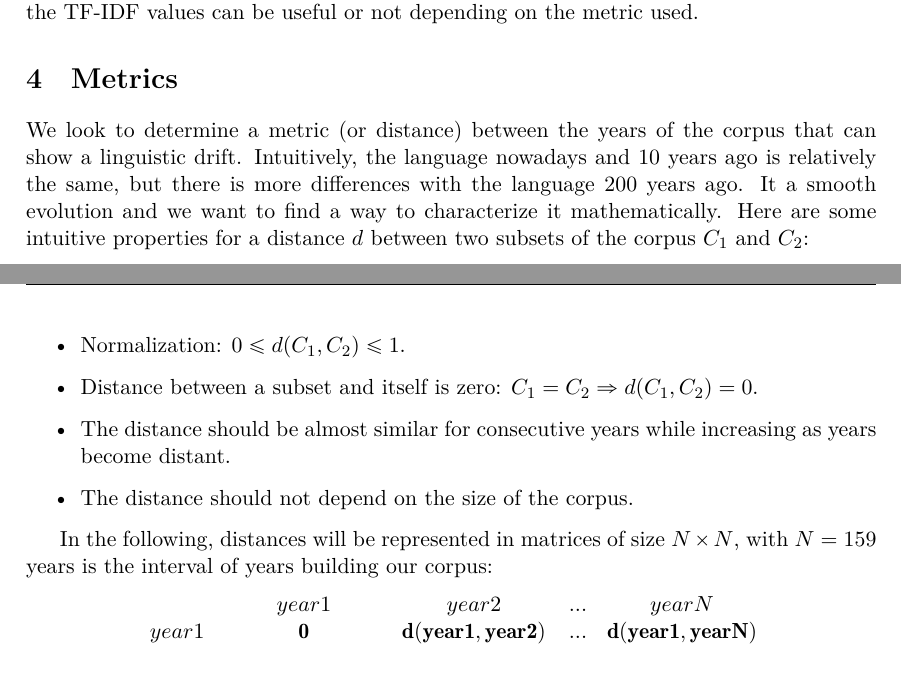
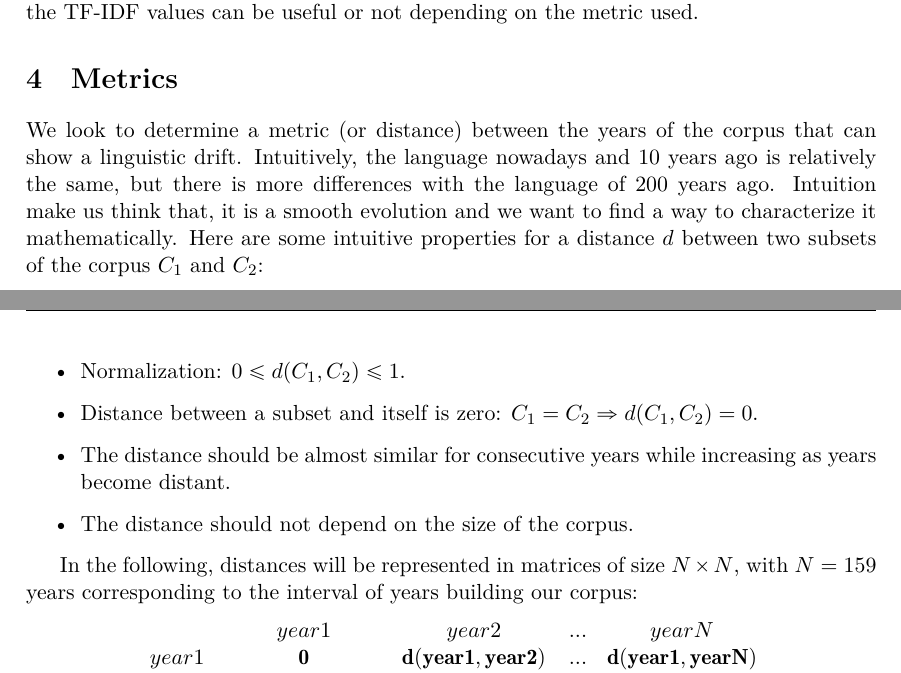
Before and after one commit to AblionGE/A-study-of-linguistic-drift-on-Le-Temps-Newspaper-Corpus, a LaTeX document (report/main.tex, which reads report/metrics_intro.tex): two parts of pages 8 and 9 of 19, joined at a grey line, cut so that both start at the same text. Compiled offline with XeLaTeX.

Commit message:
Update metrics_intro.tex

```diff
--- a/report/metrics_intro.tex
+++ b/report/metrics_intro.tex
@@ -1,4 +1,4 @@
-We look to determine a metric (or distance) between the years of the corpus that can show a linguistic drift. Intuitively, the language nowadays and 10 years ago is relatively the same, but there is more differences with the language 200 years ago. It a smooth evolution and we want to find a way to characterize it mathematically. Here are some intuitive properties for a distance $d$ between two subsets of the corpus $C_1$ and $C_2$:
+We look to determine a metric (or distance) between the years of the corpus that can show a linguistic drift. Intuitively, the language nowadays and 10 years ago is relatively the same, but there is more differences with the language of 200 years ago. Intuition make us think that, it is a smooth evolution and we want to find a way to characterize it mathematically. Here are some intuitive properties for a distance $d$ between two subsets of the corpus $C_1$ and $C_2$:
 
 \begin{itemize}
  \item Normalization: $0 \leq d(C_1,C_2) \leq 1$.
@@ -7,7 +7,7 @@ We look to determine a metric (or distance) between the years of the corpus that
  \item The distance should not depend on the size of the corpus.
 \end{itemize}
 
-In the following, distances will be represented in matrices of size $N \times N$, with $N = 159$ years is the interval of years building our corpus:
+In the following, distances will be represented in matrices of size $N \times N$, with $N = 159$ years corresponding to the interval of years building our corpus:
 \[
 \begin{matrix}
  & year1 & year2 & ... & yearN \\
```
